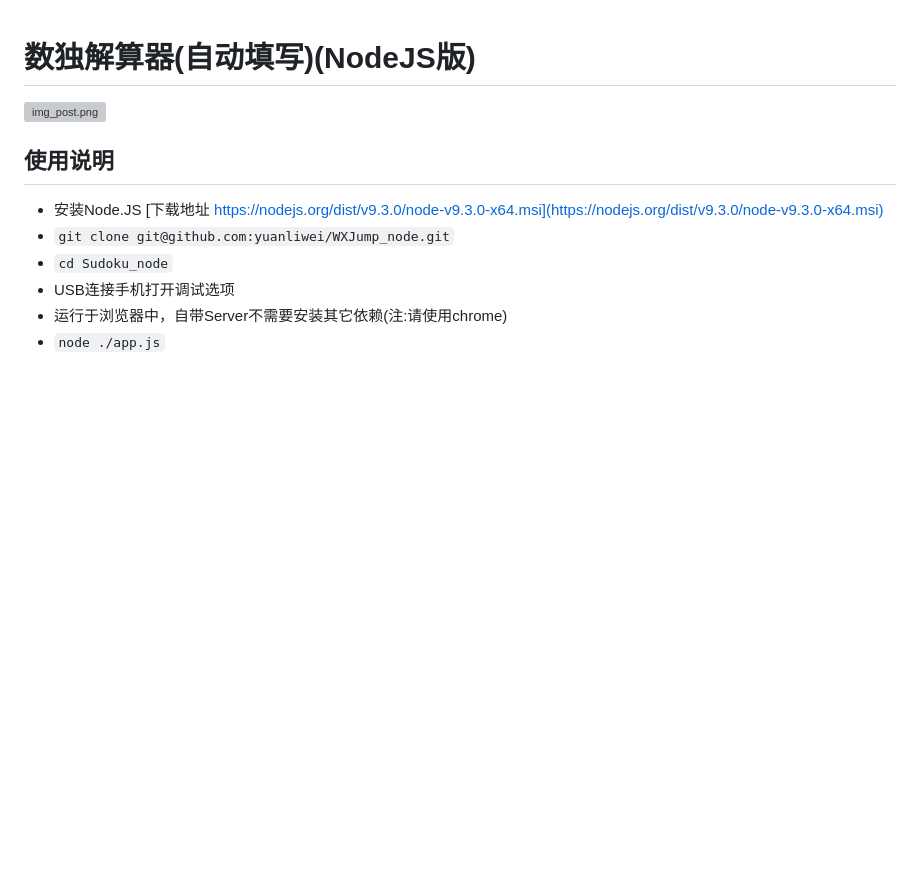
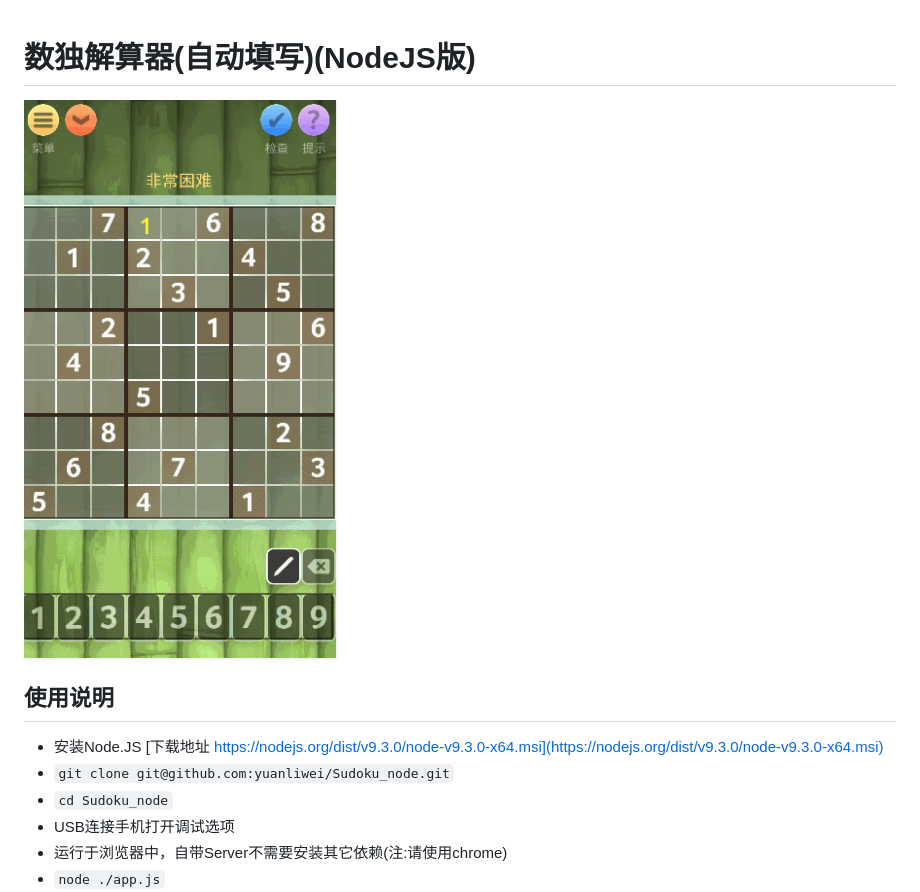
Before and after one commit to yuanliwei/Sudoku_node, a Markdown page: README.MD, the part around the change. Drawn GitHub-style; pictures changed too: public/img_post.gif (added); blank space fills up the shorter version; grey boxes are pictures that could not be loaded.

Commit message:
add pic

```diff
--- a/README.MD
+++ b/README.MD
@@ -1,10 +1,10 @@
 # 数独解算器(自动填写)(NodeJS版)
 
-![img_post.png](./public/img_post.png)
+![img_post.gif](./public/img_post.gif)
 
 ## 使用说明
 - 安装Node.JS [下载地址 https://nodejs.org/dist/v9.3.0/node-v9.3.0-x64.msi](https://nodejs.org/dist/v9.3.0/node-v9.3.0-x64.msi)
-- `git clone git@github.com:yuanliwei/WXJump_node.git`
+- `git clone git@github.com:yuanliwei/Sudoku_node.git`
 - `cd Sudoku_node`
 - USB连接手机打开调试选项
 - 运行于浏览器中，自带Server不需要安装其它依赖(注:请使用chrome)
```
